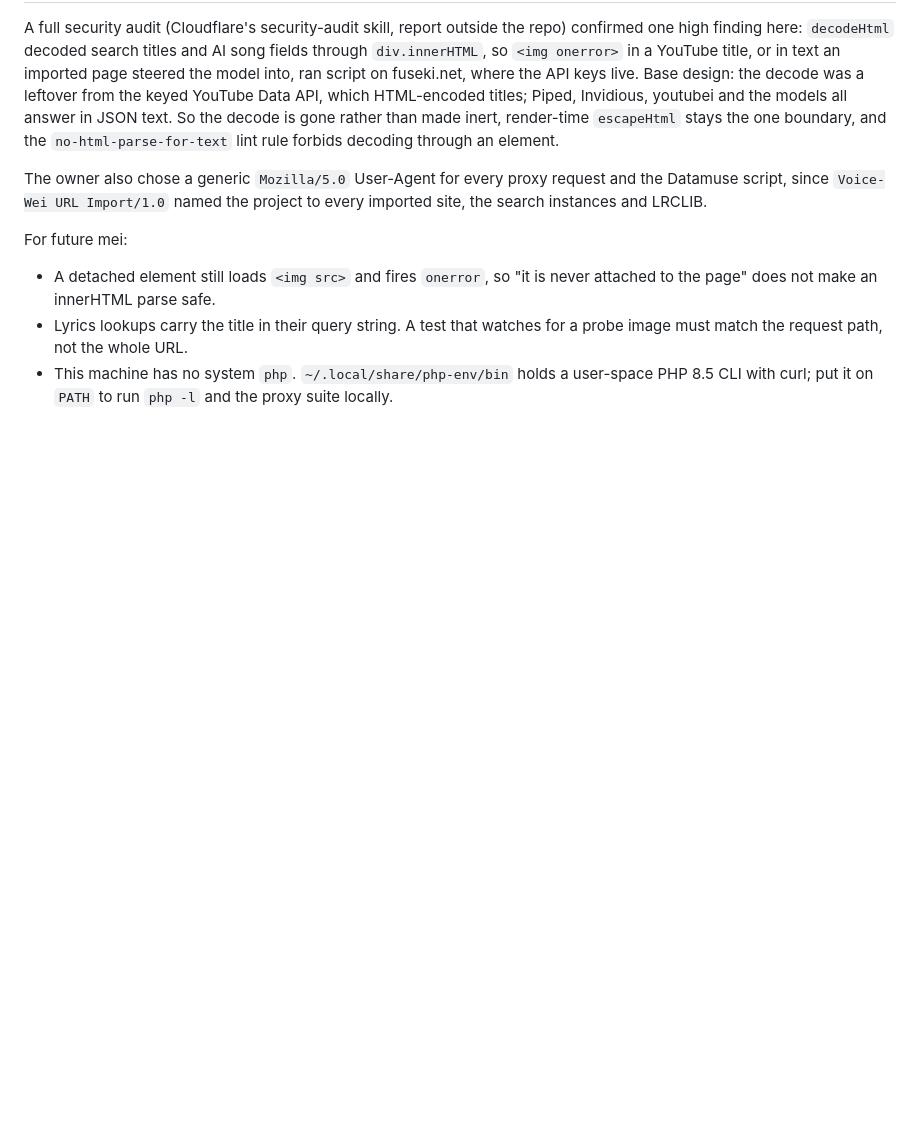
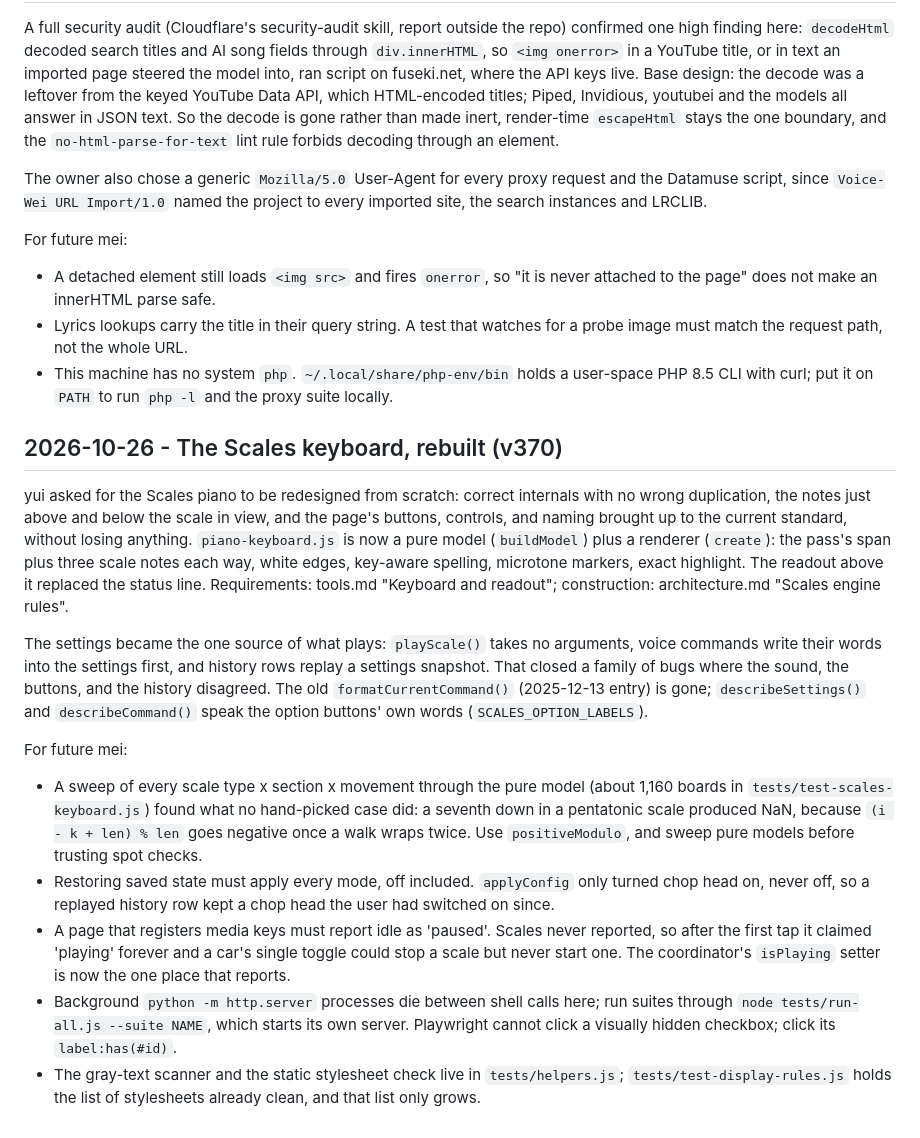
Before and after one commit to ernop/voice-wei, a Markdown page: .cursor/diary.md, the part around the change. Drawn GitHub-style; blank space fills up the shorter version.

Commit message:
Diary: the Scales keyboard rebuild

```diff
--- a/.cursor/diary.md
+++ b/.cursor/diary.md
@@ -1671,3 +1671,44 @@ For future mei:
 - This machine has no system `php`. `~/.local/share/php-env/bin` holds a
   user-space PHP 8.5 CLI with curl; put it on `PATH` to run `php -l` and the
   proxy suite locally.
+
+## 2026-10-26 - The Scales keyboard, rebuilt (v370)
+
+yui asked for the Scales piano to be redesigned from scratch: correct
+internals with no wrong duplication, the notes just above and below the
+scale in view, and the page's buttons, controls, and naming brought up to
+the current standard, without losing anything. `piano-keyboard.js` is now a
+pure model (`buildModel`) plus a renderer (`create`): the pass's span plus
+three scale notes each way, white edges, key-aware spelling, microtone
+markers, exact highlight. The readout above it replaced the status line.
+Requirements: tools.md "Keyboard and readout"; construction: architecture.md
+"Scales engine rules".
+
+The settings became the one source of what plays: `playScale()` takes no
+arguments, voice commands write their words into the settings first, and
+history rows replay a settings snapshot. That closed a family of bugs where
+the sound, the buttons, and the history disagreed. The old
+`formatCurrentCommand()` (2025-12-13 entry) is gone; `describeSettings()` and
+`describeCommand()` speak the option buttons' own words
+(`SCALES_OPTION_LABELS`).
+
+For future mei:
+- A sweep of every scale type x section x movement through the pure model
+  (about 1,160 boards in `tests/test-scales-keyboard.js`) found what no
+  hand-picked case did: a seventh down in a pentatonic scale produced NaN,
+  because `(i - k + len) % len` goes negative once a walk wraps twice. Use
+  `positiveModulo`, and sweep pure models before trusting spot checks.
+- Restoring saved state must apply every mode, off included.
+  `applyConfig` only turned chop head on, never off, so a replayed history
+  row kept a chop head the user had switched on since.
+- A page that registers media keys must report idle as 'paused'. Scales
+  never reported, so after the first tap it claimed 'playing' forever and a
+  car's single toggle could stop a scale but never start one. The
+  coordinator's `isPlaying` setter is now the one place that reports.
+- Background `python -m http.server` processes die between shell calls
+  here; run suites through `node tests/run-all.js --suite NAME`, which
+  starts its own server. Playwright cannot click a visually hidden
+  checkbox; click its `label:has(#id)`.
+- The gray-text scanner and the static stylesheet check live in
+  `tests/helpers.js`; `tests/test-display-rules.js` holds the list of
+  stylesheets already clean, and that list only grows.
```
